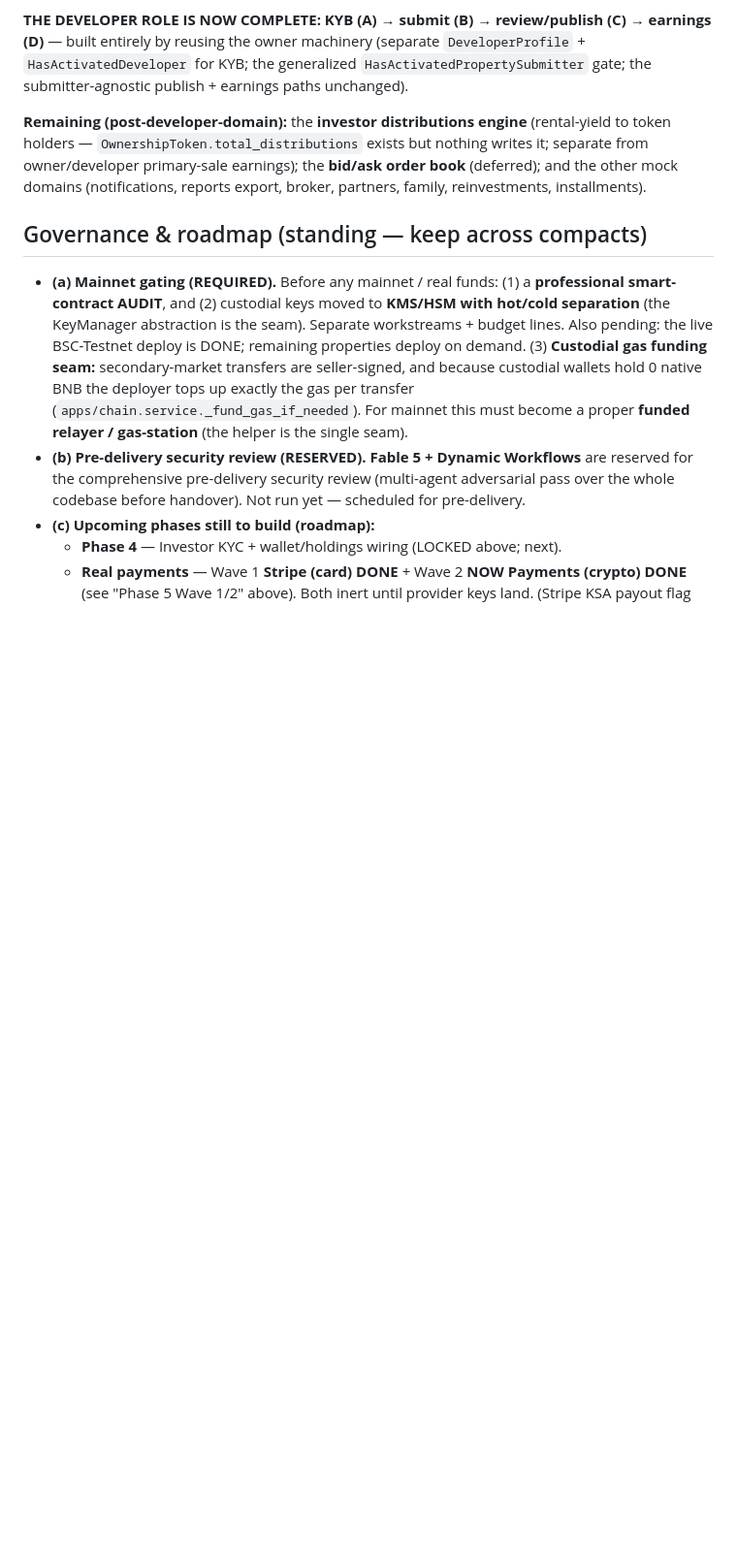
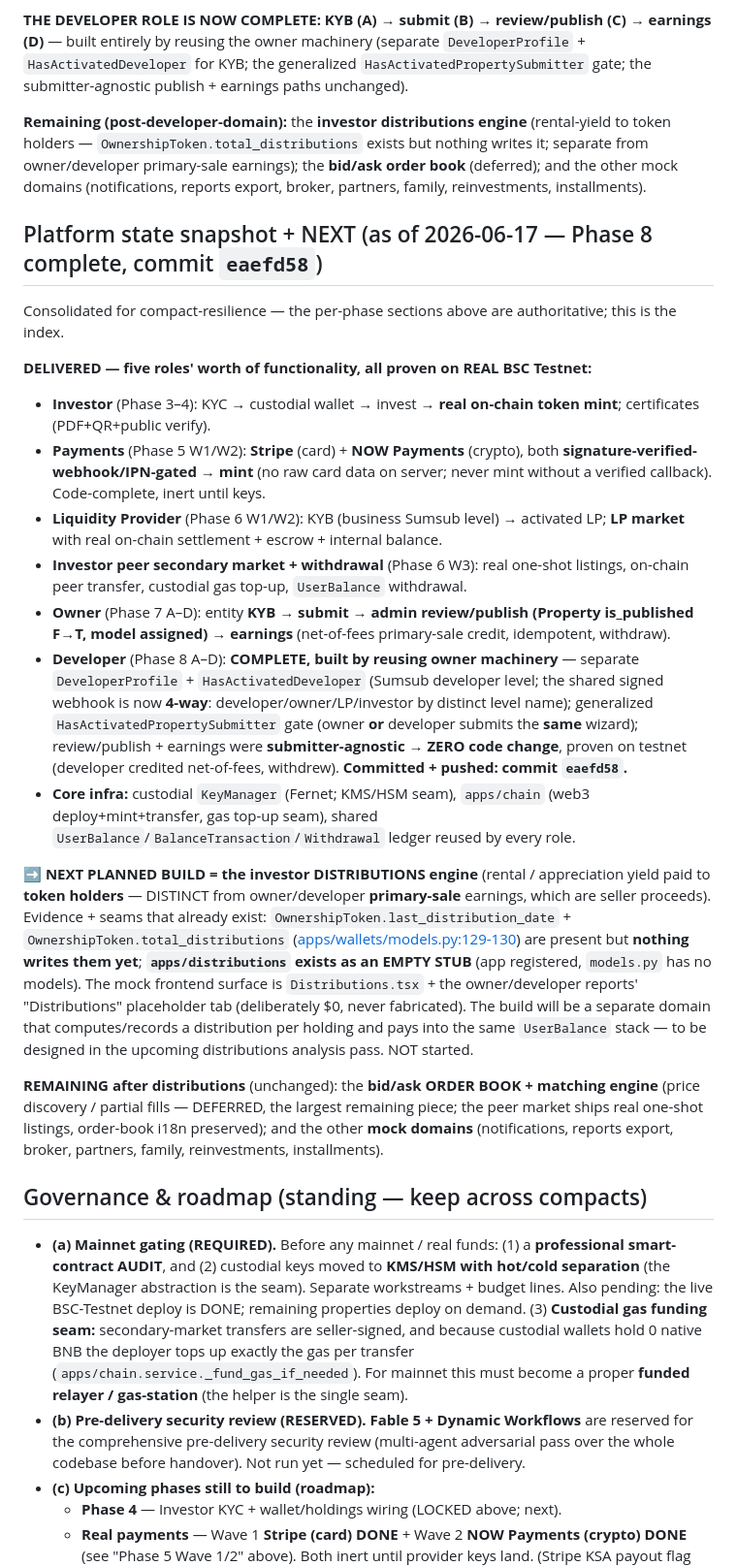
Before and after one commit to Daamah-Digital-Solutions/capimax-brx, a Markdown page: DECISIONS.md, the part around one of its changes. Shown at 97% size. Drawn GitHub-style; blank space fills up the shorter version.

Commit message:
docs: update DECISIONS.md — developer role complete, platform snapshot, distributions next
Co-Authored-By: Claude Opus 4.8 <noreply@anthropic.com>

```diff
--- a/DECISIONS.md
+++ b/DECISIONS.md
@@ -1083,6 +1083,33 @@ generalized `HasActivatedPropertySubmitter` gate; the submitter-agnostic publish
 earnings); the **bid/ask order book** (deferred); and the other mock domains (notifications, reports export,
 broker, partners, family, reinvestments, installments).
 
+## Platform state snapshot + NEXT (as of 2026-06-17 — Phase 8 complete, commit `eaefd58`)
+Consolidated for compact-resilience — the per-phase sections above are authoritative; this is the index.
+
+**DELIVERED — five roles' worth of functionality, all proven on REAL BSC Testnet:**
+- **Investor** (Phase 3–4): KYC → custodial wallet → invest → **real on-chain token mint**; certificates (PDF+QR+public verify).
+- **Payments** (Phase 5 W1/W2): **Stripe** (card) + **NOW Payments** (crypto), both **signature-verified-webhook/IPN-gated → mint** (no raw card data on server; never mint without a verified callback). Code-complete, inert until keys.
+- **Liquidity Provider** (Phase 6 W1/W2): KYB (business Sumsub level) → activated LP; **LP market** with real on-chain settlement + escrow + internal balance.
+- **Investor peer secondary market + withdrawal** (Phase 6 W3): real one-shot listings, on-chain peer transfer, custodial gas top-up, `UserBalance` withdrawal.
+- **Owner** (Phase 7 A–D): entity **KYB → submit → admin review/publish (Property is_published F→T, model assigned) → earnings** (net-of-fees primary-sale credit, idempotent, withdraw).
+- **Developer** (Phase 8 A–D): **COMPLETE, built by reusing owner machinery** — separate `DeveloperProfile` + `HasActivatedDeveloper` (Sumsub developer level; the shared signed webhook is now **4-way**: developer/owner/LP/investor by distinct level name); generalized `HasActivatedPropertySubmitter` gate (owner **or** developer submits the **same** wizard); review/publish + earnings were **submitter-agnostic → ZERO code change**, proven on testnet (developer credited net-of-fees, withdrew). **Committed + pushed: commit `eaefd58`.**
+- **Core infra:** custodial `KeyManager` (Fernet; KMS/HSM seam), `apps/chain` (web3 deploy+mint+transfer, gas top-up seam), shared `UserBalance`/`BalanceTransaction`/`Withdrawal` ledger reused by every role.
+
+**➡️ NEXT PLANNED BUILD = the investor DISTRIBUTIONS engine** (rental / appreciation yield paid to **token
+holders** — DISTINCT from owner/developer **primary-sale** earnings, which are seller proceeds). Evidence +
+seams that already exist: `OwnershipToken.last_distribution_date` + `OwnershipToken.total_distributions`
+([apps/wallets/models.py:129-130](backend/apps/wallets/models.py#L129)) are present but **nothing writes
+them yet**; **`apps/distributions` exists as an EMPTY STUB** (app registered, `models.py` has no models). The
+mock frontend surface is `Distributions.tsx` + the owner/developer reports' "Distributions" placeholder tab
+(deliberately $0, never fabricated). The build will be a separate domain that computes/records a distribution
+per holding and pays into the same `UserBalance` stack — to be designed in the upcoming distributions
+analysis pass. NOT started.
+
+**REMAINING after distributions** (unchanged): the **bid/ask ORDER BOOK + matching engine** (price
+discovery / partial fills — DEFERRED, the largest remaining piece; the peer market ships real one-shot
+listings, order-book i18n preserved); and the other **mock domains** (notifications, reports export, broker,
+partners, family, reinvestments, installments).
+
 ## Governance & roadmap (standing — keep across compacts)
 - **(a) Mainnet gating (REQUIRED).** Before any mainnet / real funds: (1) a **professional
   smart-contract AUDIT**, and (2) custodial keys moved to **KMS/HSM with hot/cold separation**
```
Also changed, not shown: other parts of DECISIONS.md (+7 -0 lines).
